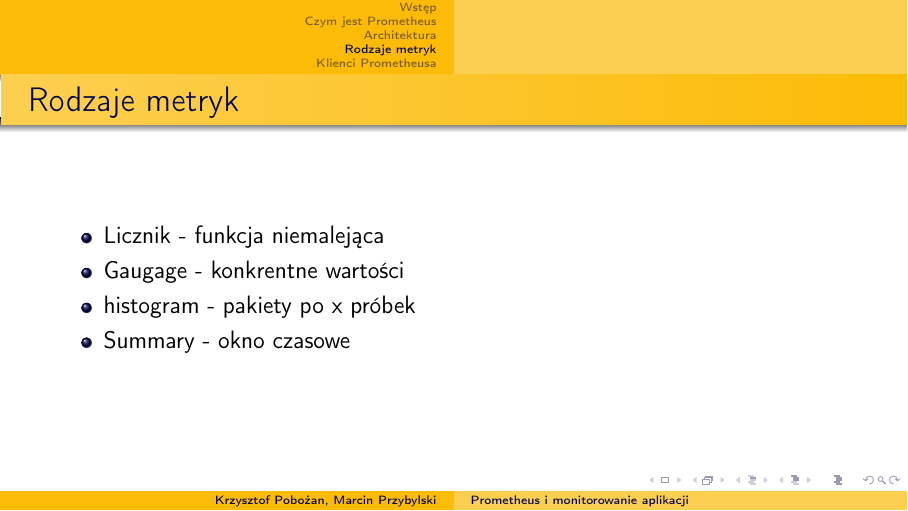
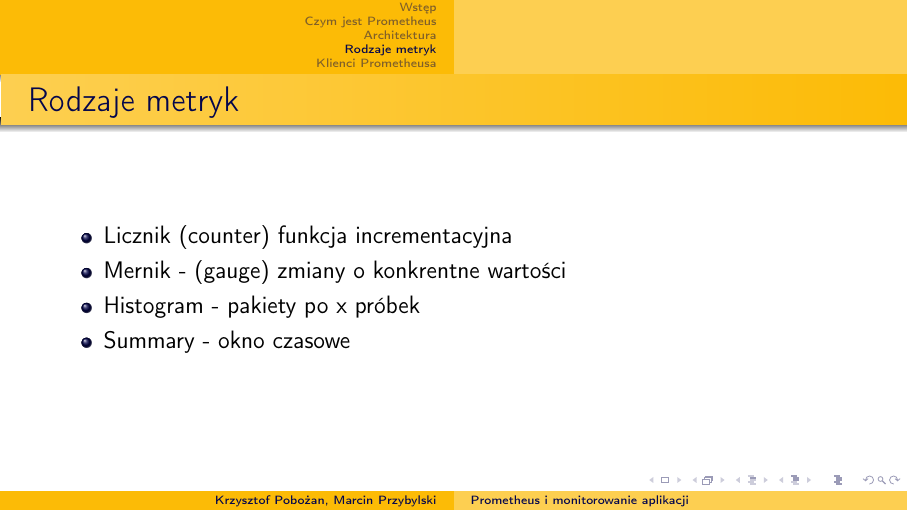
Before and after one commit to krzpob/prometheus-presentation, LaTeX slides (prometheus.tex): page 12 of 17. Compiled offline with pdfLaTeX.

Commit message:
Poprawa slajdu metryk

```diff
--- a/prometheus.tex
+++ b/prometheus.tex
@@ -107,9 +107,9 @@ scrape_configs:
 \section{Rodzaje metryk}
 \begin{frame}{Rodzaje metryk}
 	\begin{itemize}
-		\item Licznik - funkcja niemalejąca
-		\item Gaugage - konkrentne wartości
-		\item histogram - pakiety po x próbek
+		\item Licznik (counter) funkcja incrementacyjna
+		\item Mernik - (gauge) zmiany o konkrentne wartości
+		\item Histogram - pakiety po x próbek
 		\item Summary - okno czasowe
 	\end{itemize}
 \end{frame}
```
